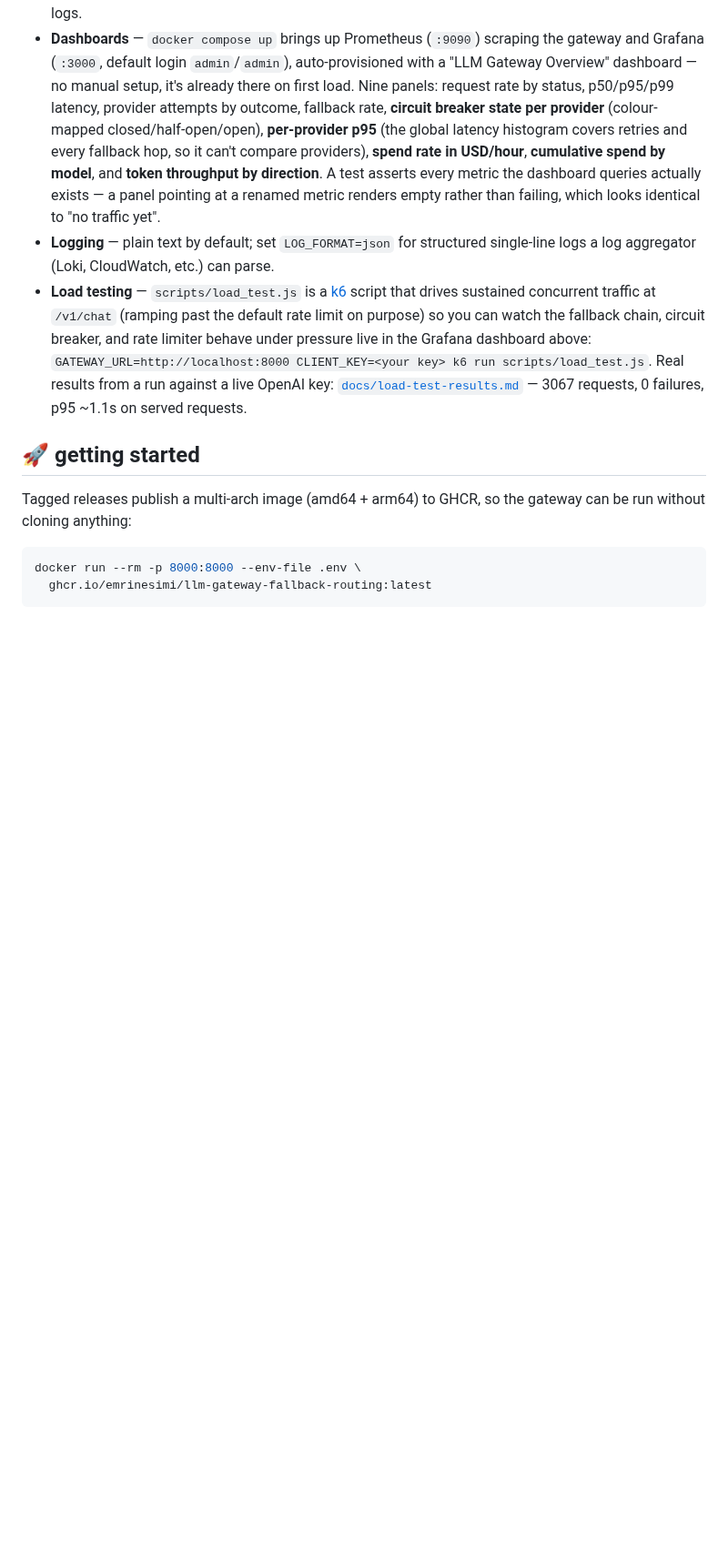
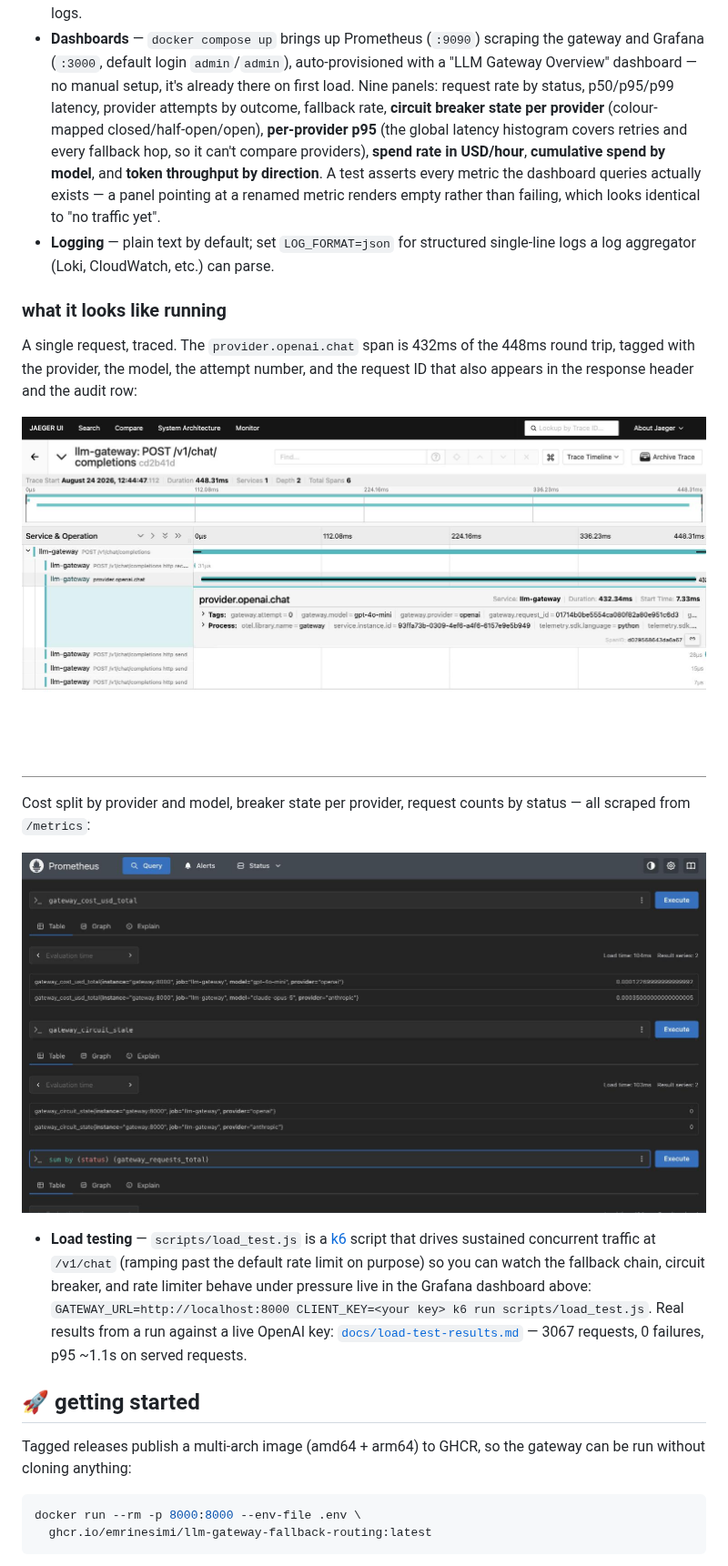
Before and after one commit to EmriNesimi/llm-gateway-fallback-routing, a Markdown page: README.md, the part around one of its changes. Shown at 91% size. GitHub-like rendering; pictures changed too: docs/images/jaeger-trace.jpg (added), docs/images/prometheus-metrics.jpg (added); blank space fills up the shorter version.

Commit message:
Show the observability rather than describing it
The tracing and metrics are the most substantial thing here and the README
only asserted they exist. Two screenshots from an actual run: a request traced
end to end with the provider span at 432ms of 448ms and its attributes
visible, and the cost/breaker/request metrics as Prometheus sees them.

Neither image contains anything sensitive — span attributes are provider,
model, attempt and request ID; the metrics are names and sub-cent figures.

Co-Authored-By: Claude Opus 5 <noreply@anthropic.com>

```diff
--- a/README.md
+++ b/README.md
@@ -267,6 +267,16 @@ Every request gets a correlation ID — either generated, or honored if the call
 - **Tracing** — `docker compose up` now includes Jaeger, already wired: open `http://localhost:16686`, pick the `llm-gateway` service, and a request's full retry-and-fallback chain is a single trace, each provider attempt its own span with provider/model/attempt/request_id attributes. Running the gateway on the host instead? Point `OTEL_EXPORTER_OTLP_ENDPOINT` at any OTLP collector. If it's unset, or nothing is listening there, the app still runs fine — you'll just see a harmless retry warning in the logs.
 - **Dashboards** — `docker compose up` brings up Prometheus (`:9090`) scraping the gateway and Grafana (`:3000`, default login `admin`/`admin`), auto-provisioned with a "LLM Gateway Overview" dashboard — no manual setup, it's already there on first load. Nine panels: request rate by status, p50/p95/p99 latency, provider attempts by outcome, fallback rate, **circuit breaker state per provider** (colour-mapped closed/half-open/open), **per-provider p95** (the global latency histogram covers retries and every fallback hop, so it can't compare providers), **spend rate in USD/hour**, **cumulative spend by model**, and **token throughput by direction**. A test asserts every metric the dashboard queries actually exists — a panel pointing at a renamed metric renders empty rather than failing, which looks identical to "no traffic yet".
 - **Logging** — plain text by default; set `LOG_FORMAT=json` for structured single-line logs a log aggregator (Loki, CloudWatch, etc.) can parse.
+### what it looks like running
+
+A single request, traced. The `provider.openai.chat` span is 432ms of the 448ms round trip, tagged with the provider, the model, the attempt number, and the request ID that also appears in the response header and the audit row:
+
+![Jaeger trace of a single request, showing the provider span and its attributes](docs/images/jaeger-trace.jpg)
+
+Cost split by provider and model, breaker state per provider, request counts by status — all scraped from `/metrics`:
+
+![Prometheus showing cost per provider, circuit state, and request counts](docs/images/prometheus-metrics.jpg)
+
 - **Load testing** — `scripts/load_test.js` is a [k6](https://k6.io) script that drives sustained concurrent traffic at `/v1/chat` (ramping past the default rate limit on purpose) so you can watch the fallback chain, circuit breaker, and rate limiter behave under pressure live in the Grafana dashboard above: `GATEWAY_URL=http://localhost:8000 CLIENT_KEY=<your key> k6 run scripts/load_test.js`. Real results from a run against a live OpenAI key: [`docs/load-test-results.md`](docs/load-test-results.md) — 3067 requests, 0 failures, p95 ~1.1s on served requests.
 
 ## 🚀 getting started
```
Also changed, not shown: other parts of README.md (+1 -1 lines).
